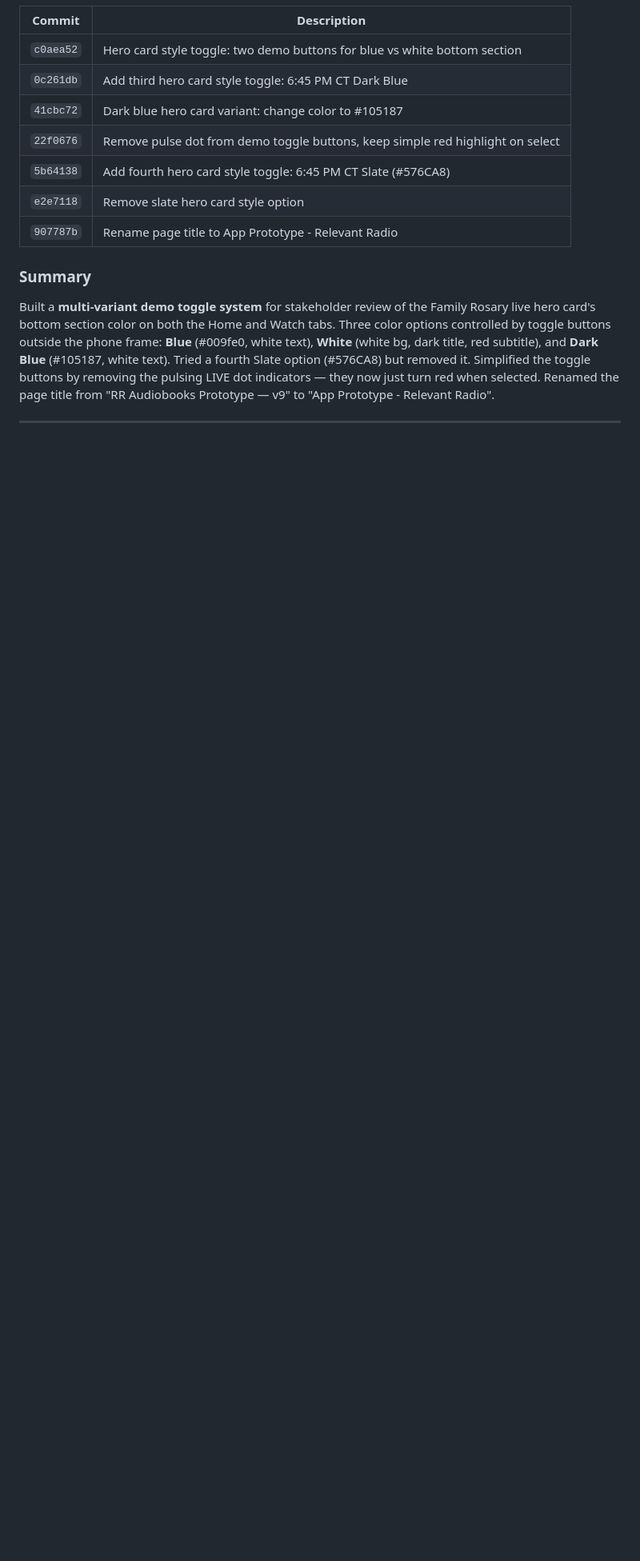
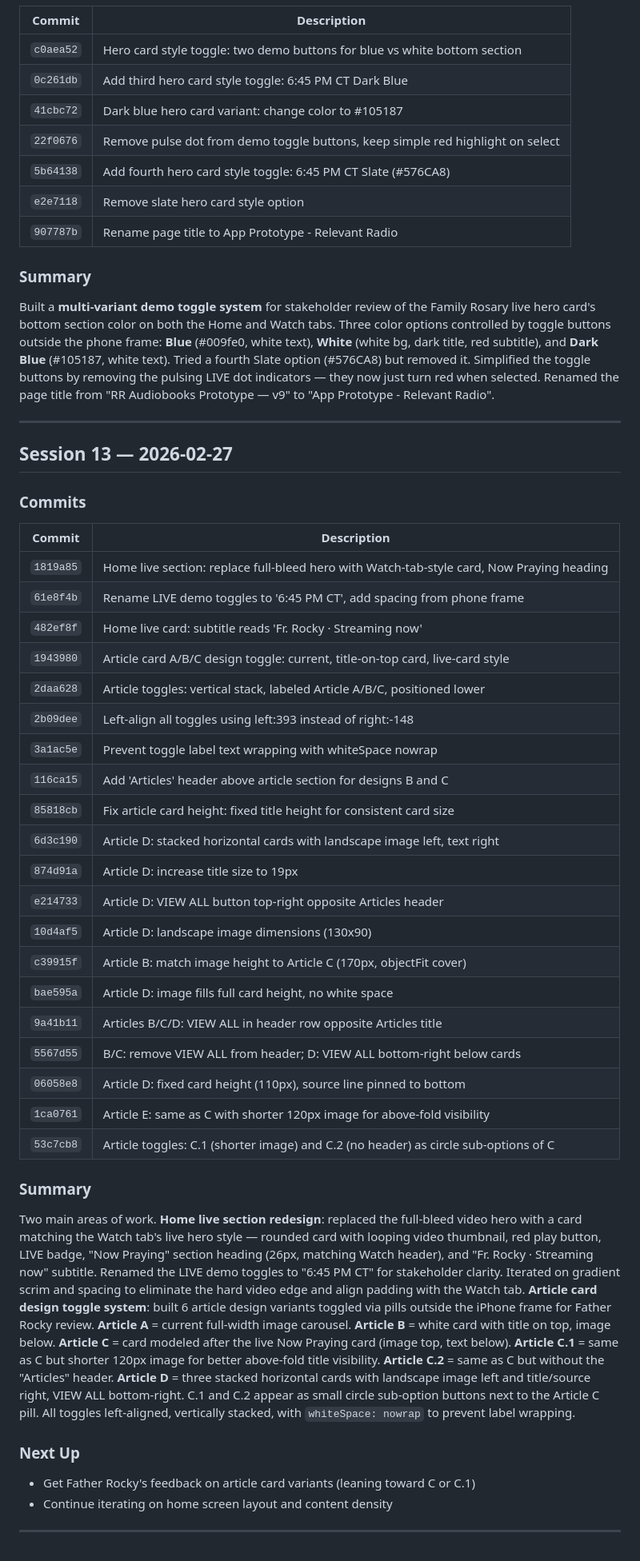
Before and after one commit to 5j86mv77dq-ctrl/rr-app-clone, a Markdown page: session-log.md, the part around the change. Shown at 80% size. GitHub-like rendering; blank space fills up the shorter version.

Commit message:
Close Session 13 — Now Praying card, article design A/B/C/C.1/C.2/D toggles

```diff
--- a/session-log.md
+++ b/session-log.md
@@ -283,3 +283,38 @@ Major Watch Tab restructuring and UX polish session. **Fixed live player navigat
 Built a **multi-variant demo toggle system** for stakeholder review of the Family Rosary live hero card's bottom section color on both the Home and Watch tabs. Three color options controlled by toggle buttons outside the phone frame: **Blue** (#009fe0, white text), **White** (white bg, dark title, red subtitle), and **Dark Blue** (#105187, white text). Tried a fourth Slate option (#576CA8) but removed it. Simplified the toggle buttons by removing the pulsing LIVE dot indicators — they now just turn red when selected. Renamed the page title from "RR Audiobooks Prototype — v9" to "App Prototype - Relevant Radio".
 
 ---
+
+## Session 13 — 2026-02-27
+
+### Commits
+| Commit | Description |
+|--------|-------------|
+| `1819a85` | Home live section: replace full-bleed hero with Watch-tab-style card, Now Praying heading |
+| `61e8f4b` | Rename LIVE demo toggles to '6:45 PM CT', add spacing from phone frame |
+| `482ef8f` | Home live card: subtitle reads 'Fr. Rocky · Streaming now' |
+| `1943980` | Article card A/B/C design toggle: current, title-on-top card, live-card style |
+| `2daa628` | Article toggles: vertical stack, labeled Article A/B/C, positioned lower |
+| `2b09dee` | Left-align all toggles using left:393 instead of right:-148 |
+| `3a1ac5e` | Prevent toggle label text wrapping with whiteSpace nowrap |
+| `116ca15` | Add 'Articles' header above article section for designs B and C |
+| `85818cb` | Fix article card height: fixed title height for consistent card size |
+| `6d3c190` | Article D: stacked horizontal cards with landscape image left, text right |
+| `874d91a` | Article D: increase title size to 19px |
+| `e214733` | Article D: VIEW ALL button top-right opposite Articles header |
+| `10d4af5` | Article D: landscape image dimensions (130x90) |
+| `c39915f` | Article B: match image height to Article C (170px, objectFit cover) |
+| `bae595a` | Article D: image fills full card height, no white space |
+| `9a41b11` | Articles B/C/D: VIEW ALL in header row opposite Articles title |
+| `5567d55` | B/C: remove VIEW ALL from header; D: VIEW ALL bottom-right below cards |
+| `06058e8` | Article D: fixed card height (110px), source line pinned to bottom |
+| `1ca0761` | Article E: same as C with shorter 120px image for above-fold visibility |
+| `53c7cb8` | Article toggles: C.1 (shorter image) and C.2 (no header) as circle sub-options of C |
+
+### Summary
+Two main areas of work. **Home live section redesign**: replaced the full-bleed video hero with a card matching the Watch tab's live hero style — rounded card with looping video thumbnail, red play button, LIVE badge, "Now Praying" section heading (26px, matching Watch header), and "Fr. Rocky · Streaming now" subtitle. Renamed the LIVE demo toggles to "6:45 PM CT" for stakeholder clarity. Iterated on gradient scrim and spacing to eliminate the hard video edge and align padding with the Watch tab. **Article card design toggle system**: built 6 article design variants toggled via pills outside the iPhone frame for Father Rocky review. **Article A** = current full-width image carousel. **Article B** = white card with title on top, image below. **Article C** = card modeled after the live Now Praying card (image top, text below). **Article C.1** = same as C but shorter 120px image for better above-fold title visibility. **Article C.2** = same as C but without the "Articles" header. **Article D** = three stacked horizontal cards with landscape image left and title/source right, VIEW ALL bottom-right. C.1 and C.2 appear as small circle sub-option buttons next to the Article C pill. All toggles left-aligned, vertically stacked, with `whiteSpace: nowrap` to prevent label wrapping.
+
+### Next Up
+- Get Father Rocky's feedback on article card variants (leaning toward C or C.1)
+- Continue iterating on home screen layout and content density
+
+---
```
